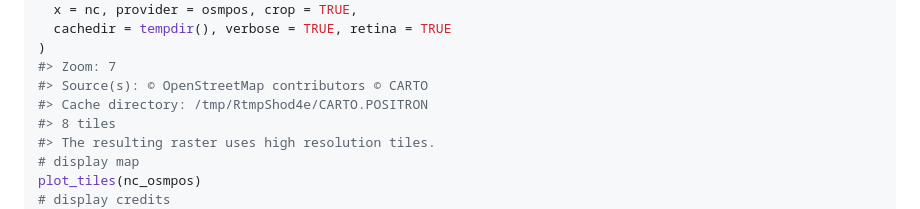
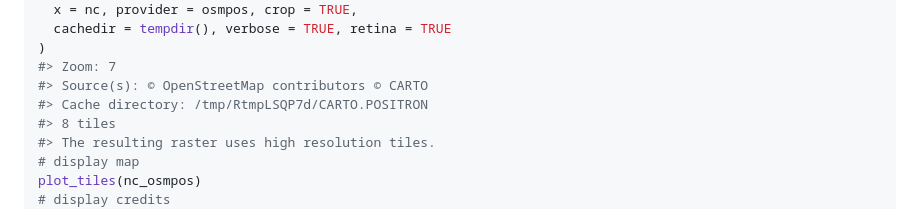
Before and after one commit to riatelab/maptiles, a Markdown page: README.md, the part around the change printed below. Drawn GitHub-style.

Commit message:
docs: update README

```diff
--- a/README.md
+++ b/README.md
@@ -80,7 +80,7 @@ nc_osmpos <- get_tiles(
 )
 #> Zoom: 7
 #> Source(s): © OpenStreetMap contributors © CARTO
-#> Cache directory: /tmp/RtmpShod4e/CARTO.POSITRON
+#> Cache directory: /tmp/RtmpLSQP7d/CARTO.POSITRON
 #> 8 tiles
 #> The resulting raster uses high resolution tiles.
 # display map
```
Also changed, not shown: other parts of README.md (+2 -2 lines), man/figures/README-example-1.png, man/figures/README-example2-1.png, 1 other file.
